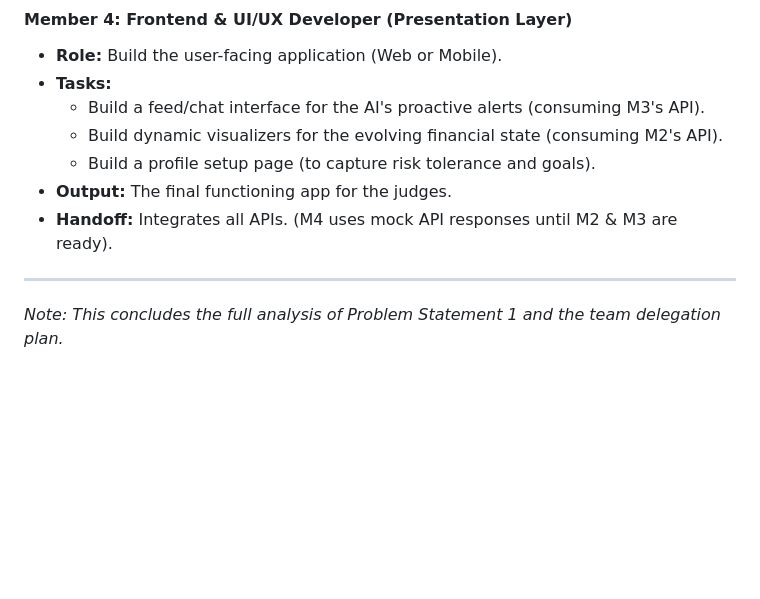
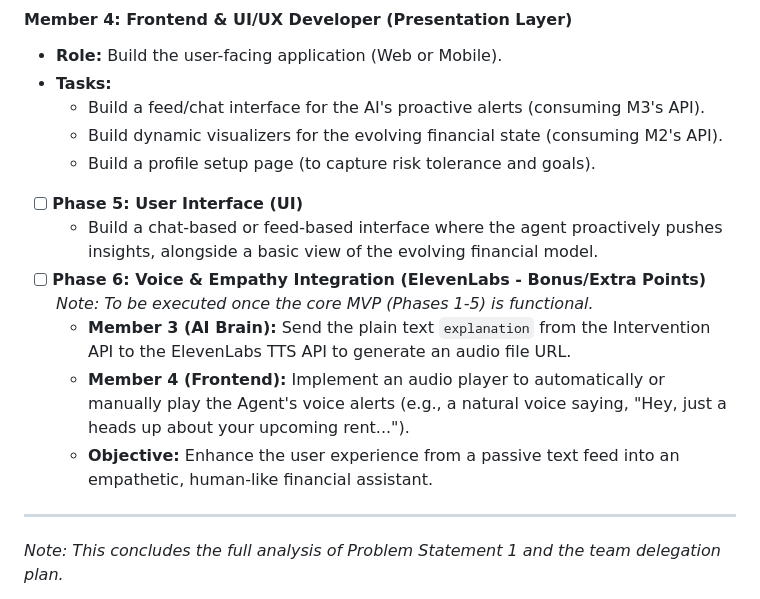
Before and after one commit to SilverSouls226/FinSight, a Markdown page: docs/project_plan.md, the part around the change. GitHub-like rendering; blank space fills up the shorter version.

Commit message:
Update project plan: Add Phase 6 for ElevenLabs integration (bonus points)

```diff
--- a/docs/project_plan.md
+++ b/docs/project_plan.md
@@ -85,8 +85,13 @@ To ensure all 4 members can work in parallel without blocking each other, the ar
     *   Build a feed/chat interface for the AI's proactive alerts (consuming M3's API).
     *   Build dynamic visualizers for the evolving financial state (consuming M2's API).
     *   Build a profile setup page (to capture risk tolerance and goals).
-*   **Output:** The final functioning app for the judges.
-*   **Handoff:** Integrates all APIs. (M4 uses mock API responses until M2 & M3 are ready).
+- [ ] **Phase 5: User Interface (UI)**
+  - Build a chat-based or feed-based interface where the agent proactively pushes insights, alongside a basic view of the evolving financial model.
+- [ ] **Phase 6: Voice & Empathy Integration (ElevenLabs - Bonus/Extra Points)**
+  *Note: To be executed once the core MVP (Phases 1-5) is functional.*
+  - **Member 3 (AI Brain):** Send the plain text `explanation` from the Intervention API to the ElevenLabs TTS API to generate an audio file URL.
+  - **Member 4 (Frontend):** Implement an audio player to automatically or manually play the Agent's voice alerts (e.g., a natural voice saying, "Hey, just a heads up about your upcoming rent...").
+  - **Objective:** Enhance the user experience from a passive text feed into an empathetic, human-like financial assistant.
 
 ---
 *Note: This concludes the full analysis of Problem Statement 1 and the team delegation plan.*
```
